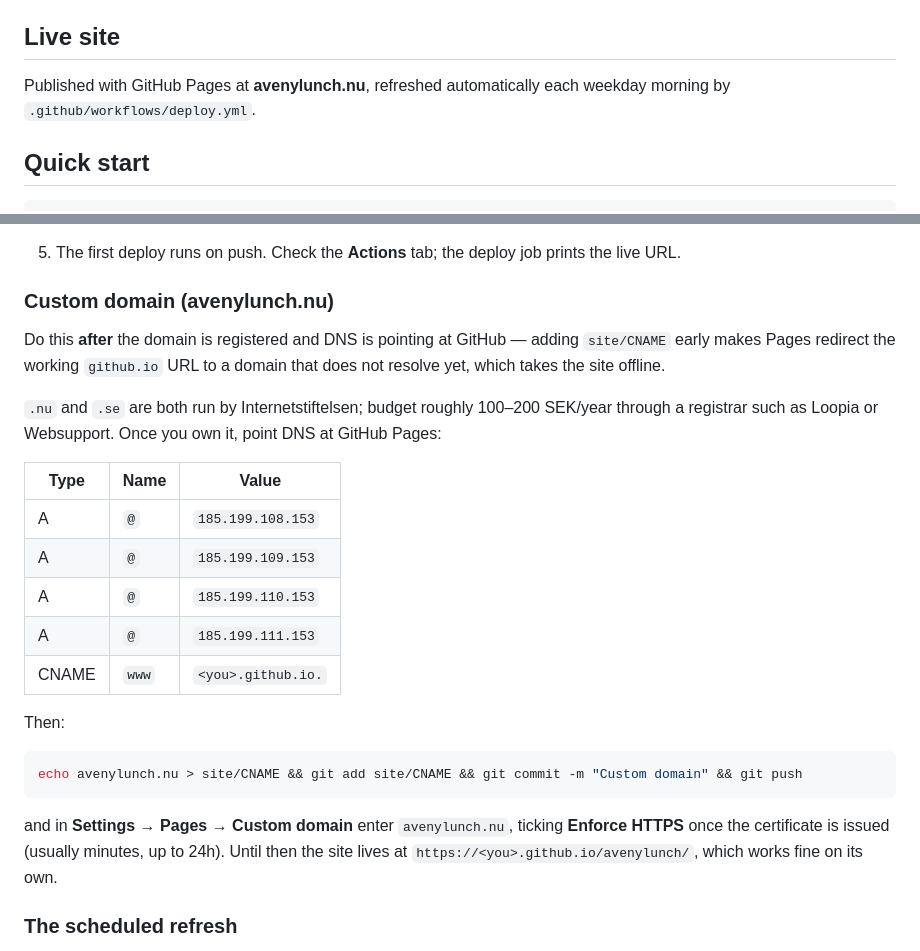
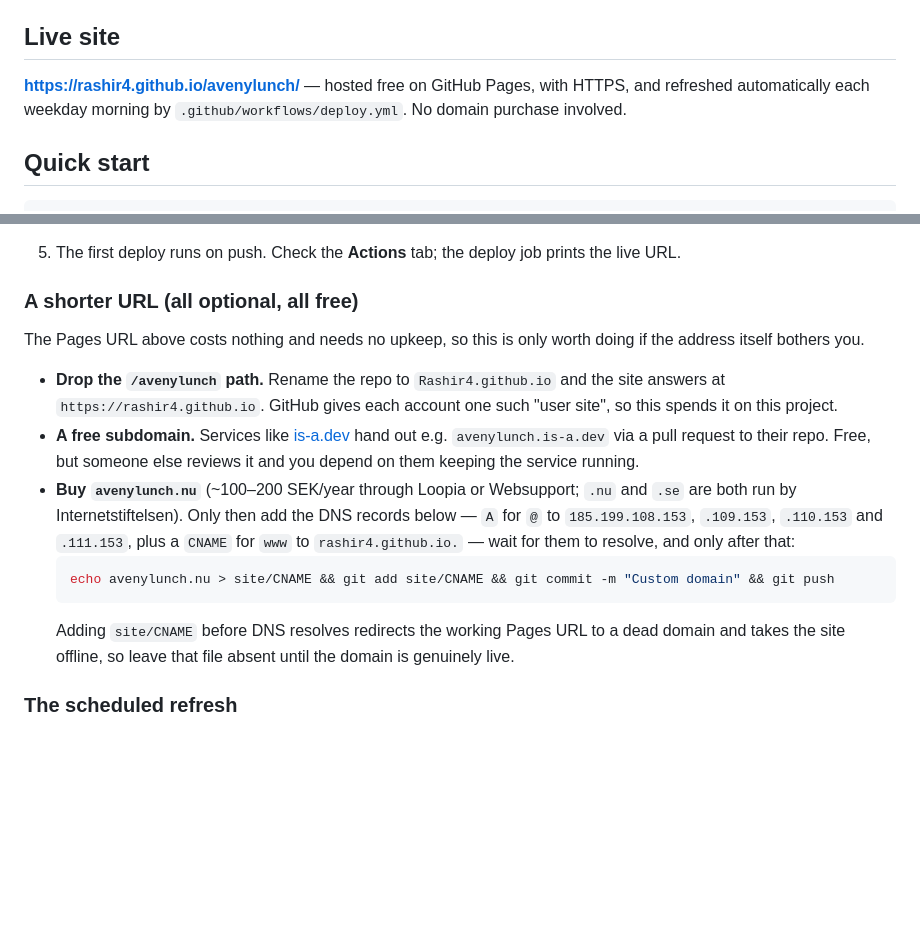
Before and after one commit to Rashir4/LunchInfo, a Markdown page: README.md, 2 parts joined by grey strips. Rendered like a GitHub page; blank space fills up the shorter version.

Commit message:
Host on the free GitHub Pages URL, no custom domain
Documents rashir4.github.io/avenylunch as the live address and demotes the
paid domain to one of three optional ways to shorten the URL later. No CNAME
file is committed, since adding one before DNS resolves takes the site offline.

Co-Authored-By: Claude Opus 5 (1M context) <noreply@anthropic.com>

````diff
--- a/README.md
+++ b/README.md
@@ -14,8 +14,9 @@ fully static — open it anywhere, no backend needed.
 
 ## Live site
 
-Published with GitHub Pages at **avenylunch.nu**, refreshed automatically each
-weekday morning by `.github/workflows/deploy.yml`.
+**https://rashir4.github.io/avenylunch/** — hosted free on GitHub Pages, with
+HTTPS, and refreshed automatically each weekday morning by
+`.github/workflows/deploy.yml`. No domain purchase involved.
 
 ## Quick start
 
@@ -177,34 +178,28 @@ The site is static, so hosting is free on GitHub Pages. One workflow
 5. The first deploy runs on push. Check the **Actions** tab; the deploy job
    prints the live URL.
 
-### Custom domain (avenylunch.nu)
+### A shorter URL (all optional, all free)
 
-Do this **after** the domain is registered and DNS is pointing at GitHub —
-adding `site/CNAME` early makes Pages redirect the working `github.io` URL to a
-domain that does not resolve yet, which takes the site offline.
+The Pages URL above costs nothing and needs no upkeep, so this is only worth
+doing if the address itself bothers you.
 
-`.nu` and `.se` are both run by Internetstiftelsen; budget roughly
-100–200 SEK/year through a registrar such as Loopia or Websupport. Once you own
-it, point DNS at GitHub Pages:
-
-| Type | Name | Value |
-| --- | --- | --- |
-| A | `@` | `185.199.108.153` |
-| A | `@` | `185.199.109.153` |
-| A | `@` | `185.199.110.153` |
-| A | `@` | `185.199.111.153` |
-| CNAME | `www` | `<you>.github.io.` |
-
-Then:
-
-```bash
-echo avenylunch.nu > site/CNAME && git add site/CNAME && git commit -m "Custom domain" && git push
-```
-
-and in **Settings → Pages → Custom domain** enter `avenylunch.nu`, ticking
-**Enforce HTTPS** once the certificate is issued (usually minutes, up to 24h).
-Until then the site lives at `https://<you>.github.io/avenylunch/`, which works
-fine on its own.
+- **Drop the `/avenylunch` path.** Rename the repo to `Rashir4.github.io` and
+  the site answers at `https://rashir4.github.io`. GitHub gives each account
+  one such "user site", so this spends it on this project.
+- **A free subdomain.** Services like [is-a.dev](https://is-a.dev) hand out
+  e.g. `avenylunch.is-a.dev` via a pull request to their repo. Free, but
+  someone else reviews it and you depend on them keeping the service running.
+- **Buy `avenylunch.nu`** (~100–200 SEK/year through Loopia or Websupport;
+  `.nu` and `.se` are both run by Internetstiftelsen). Only then add the
+  DNS records below — `A` for `@` to `185.199.108.153`, `.109.153`, `.110.153`
+  and `.111.153`, plus a `CNAME` for `www` to `rashir4.github.io.` — wait for
+  them to resolve, and only after that:
+  ```bash
+  echo avenylunch.nu > site/CNAME && git add site/CNAME && git commit -m "Custom domain" && git push
+  ```
+  Adding `site/CNAME` before DNS resolves redirects the working Pages URL to a
+  dead domain and takes the site offline, so leave that file absent until the
+  domain is genuinely live.
 
 ### The scheduled refresh
 
````
